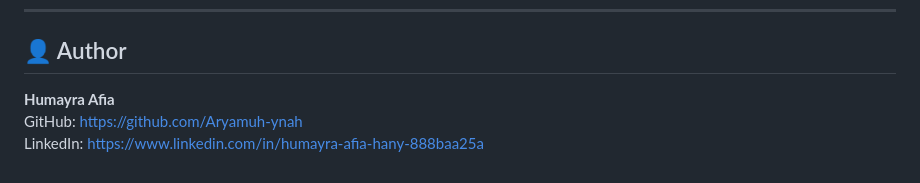
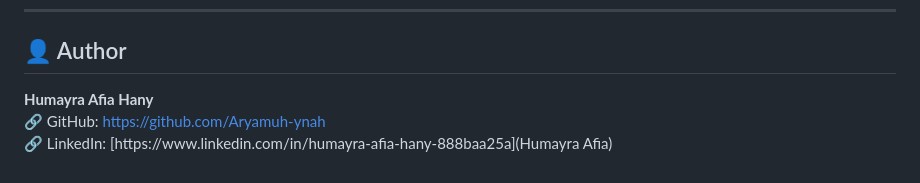
Before and after one commit to Aryamuh-ynah/CryptoSim-Encryption-Explorer, a Markdown page: README.md, the part around the change. Drawn GitHub-style.

Commit message:
New Version

```diff
--- a/README.md
+++ b/README.md
@@ -165,6 +165,6 @@ This project is licensed under the **MIT License**.
 
 ## 👤 Author
 
-**Humayra Afia**
-GitHub: https://github.com/Aryamuh-ynah
-LinkedIn: https://www.linkedin.com/in/humayra-afia-hany-888baa25a
+**Humayra Afia Hany**
+🔗 GitHub: [https://github.com/Aryamuh-ynah](Aryamuh-ynah)
+🔗 LinkedIn: [https://www.linkedin.com/in/humayra-afia-hany-888baa25a](Humayra Afia)
```
